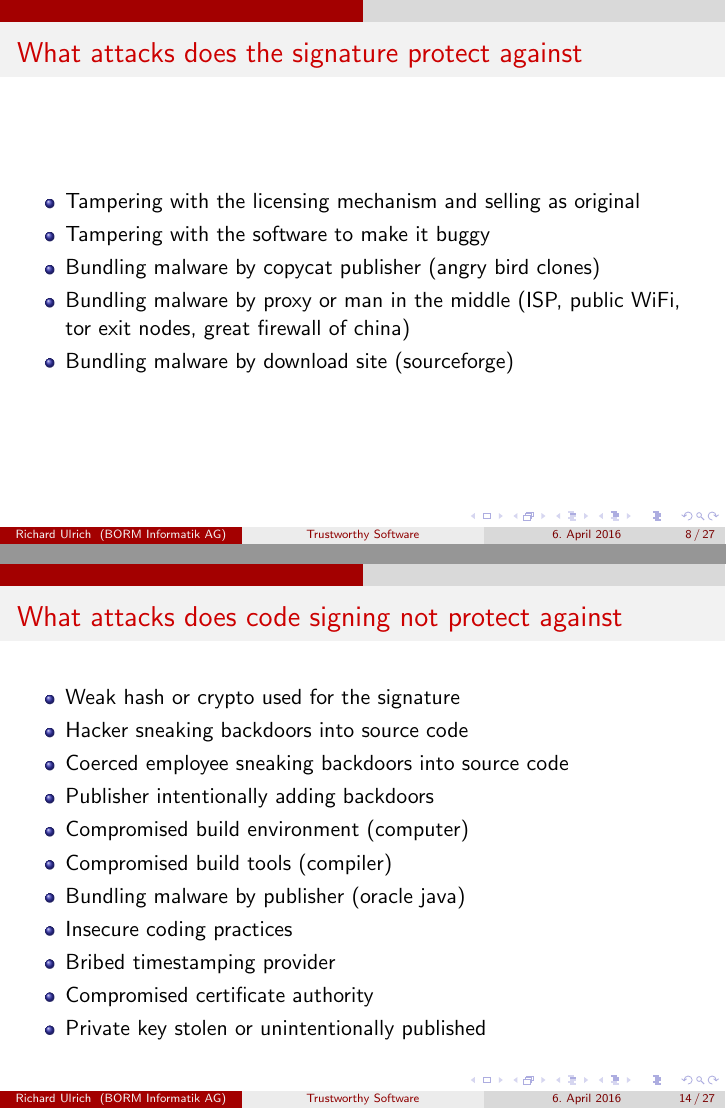
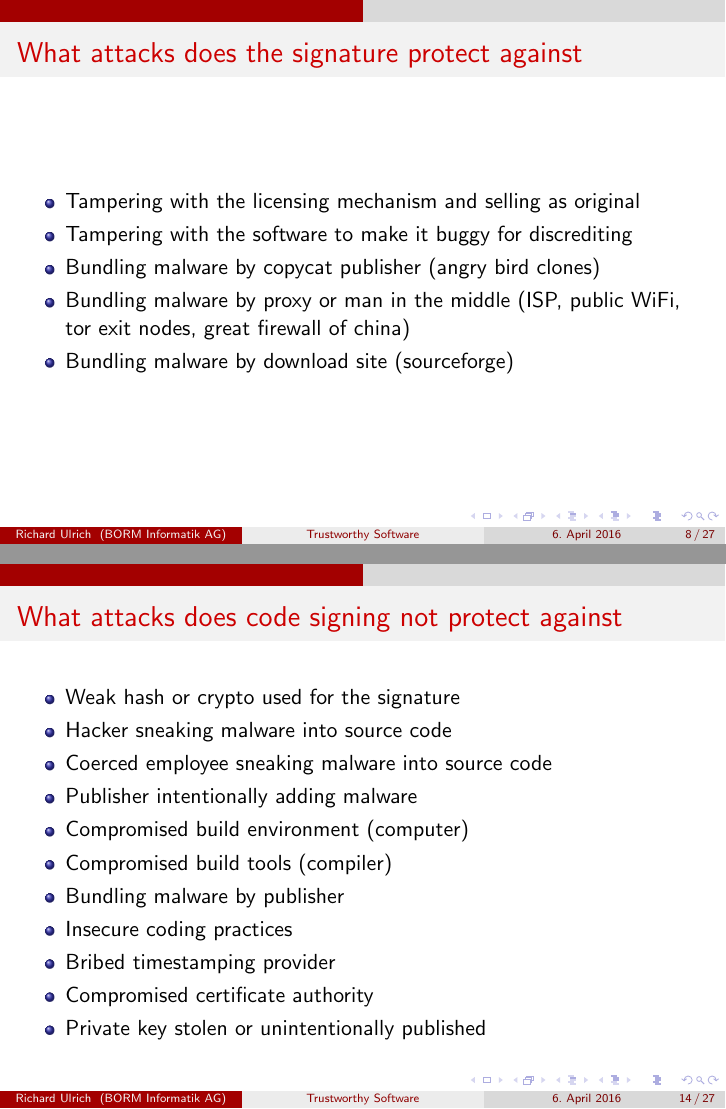
Before and after one commit to ulrichard/experiments, LaTeX slides (trustworthy_software/trustworthy_software.tex): pages 10 and 16 of 34, joined at a grey line. Compiled offline with pdfLaTeX.

Commit message:
small corrections after first rehersal

```diff
--- a/trustworthy_software/trustworthy_software.tex
+++ b/trustworthy_software/trustworthy_software.tex
@@ -102,26 +103,26 @@
 \begin{frame}{What attacks does the signature protect against}
 \begin{itemize}
 \item Tampering with the licensing mechanism and selling as original
-\item Tampering with the software to make it buggy
+\item Tampering with the software to make it buggy for discrediting
 \item Bundling malware by copycat publisher (angry bird clones)
 \item Bundling malware by proxy or man in the middle (ISP, public WiFi, tor exit nodes, great firewall of china)
 \item Bundling malware by download site (sourceforge)
 \end{itemize}
 \end{frame}
 
-\begin{frame}{definition of malware}
+\begin{frame}{Definition of malware}
 \emph{Malware}, short for malicious software, is any software used to disrupt computer operations, gather sensitive information, gain access to private computer systems, or display unwanted advertising.
 \\[0.2cm]
-Malware is defined by its malicious intent, acting against the requirements of the computer user, and does not include software that causes unintentional harm due to some deficiency.
+\emph{Malware} is defined by its malicious intent, acting against the requirements of the computer user, and does not include software that causes unintentional harm due to some deficiency.
 \\[0.2cm]
 source: \href{https://en.wikipedia.org/wiki/Malware}{https://en.wikipedia.org/wiki/Malware}
 % the border between malware and crapware is not always clear
 \end{frame}
 
 \begin{frame}{definition of backdoor}
-A backdoor is a method, often secret, of bypassing normal authentication in a product, computer system, cryptosystem or algorithm etc.
+A \emph{backdoor} is a method, often secret, of bypassing normal authentication in a product, computer system, cryptosystem or algorithm etc.
 \\[0.2cm]
-Backdoors are often used for securing unauthorized remote access to a computer, or obtaining access to plaintext in cryptographic systems.
+\emph{Backdoors} are often used for securing unauthorized remote access to a computer, or obtaining access to plaintext in cryptographic systems.
 \\[0.2cm]
 source: \href{https://en.wikipedia.org/wiki/Backdoor\textunderscore(computing)}{https://en.wikipedia.org/wiki/Backdoor\_(computing)}
 \end{frame}
@@ -130,26 +131,28 @@ source: \href{https://en.wikipedia.org/wiki/Backdoor\textunderscore(computing)}{
 \includegraphics[scale=0.28]{isp_malware.png}
 \end{frame}
 
-\begin{frame}{tor exit node tamper windows update}
+\begin{frame}{Tor exit node tamper windows update}
 \includegraphics[scale=0.3]{tor_exit_windows_update.png}
+% Compromised windows installer updates detected by signature verification.
+% But the errormessage is unclear, so that the user most likely just continues.
 \end{frame}
 
-\begin{frame}{injecting js for ddos}
+\begin{frame}{Injecting js for ddos}
 \includegraphics[scale=0.2]{great_canon.png}
 %http://arstechnica.com/security/2015/04/meet-great-cannon-the-man-in-the-middle-weapon-china-used-on-github/
 \end{frame}
 
 \begin{frame}{What attacks does code signing not protect against}
 \begin{itemize}
-\item Weak hash or crypto used for the signature            % we only recently switched to SHA256 hash
-\item Hacker sneaking backdoors into source code            % sane version control is a protection
-\item Coerced employee sneaking backdoors into source code  % good code reviews are a protection
-\item Publisher intentionally adding backdoors              % skype story later
-\item Compromised build environment (computer)              % very serious
-\item Compromised build tools (compiler)                    % very serious
-\item Bundling malware by publisher (oracle java)
+\item Weak hash or crypto used for the signature
+\item Hacker sneaking malware into source code
+\item Coerced employee sneaking malware into source code
+\item Publisher intentionally adding malware
+\item Compromised build environment (computer)
+\item Compromised build tools (compiler)
+\item Bundling malware by publisher
 \item Insecure coding practices
-\item Bribed timestamping provider                          % the least serious
+\item Bribed timestamping provider
 \item Compromised certificate authority
 \item Private key stolen or unintentionally published
 \end{itemize}
```
Also changed, not shown: trustworthy_software/trustworthy_software.tex (18 more changed lines), 1 other file.
